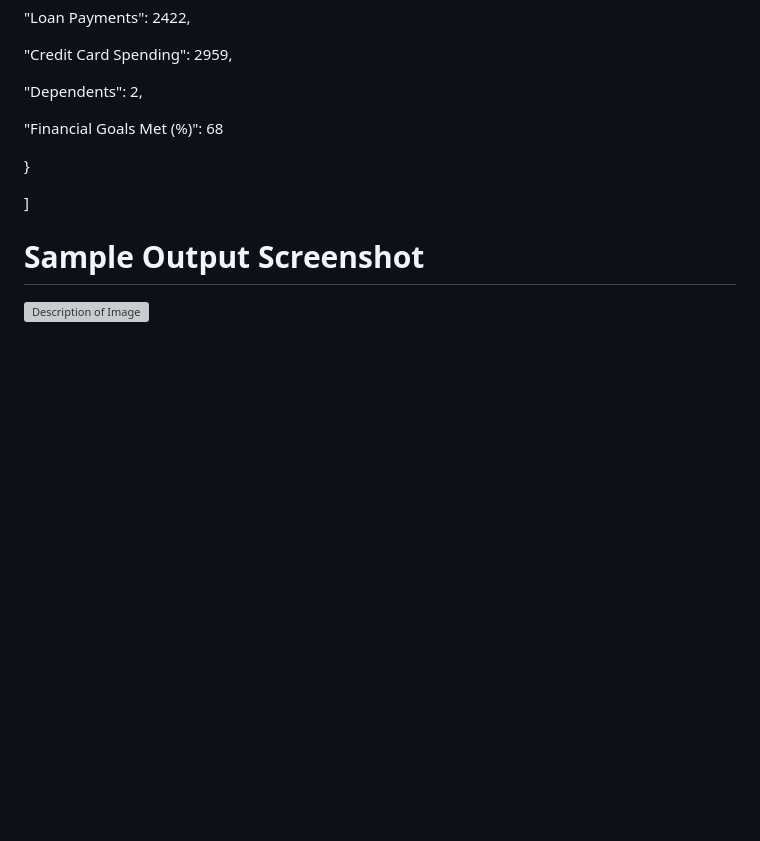
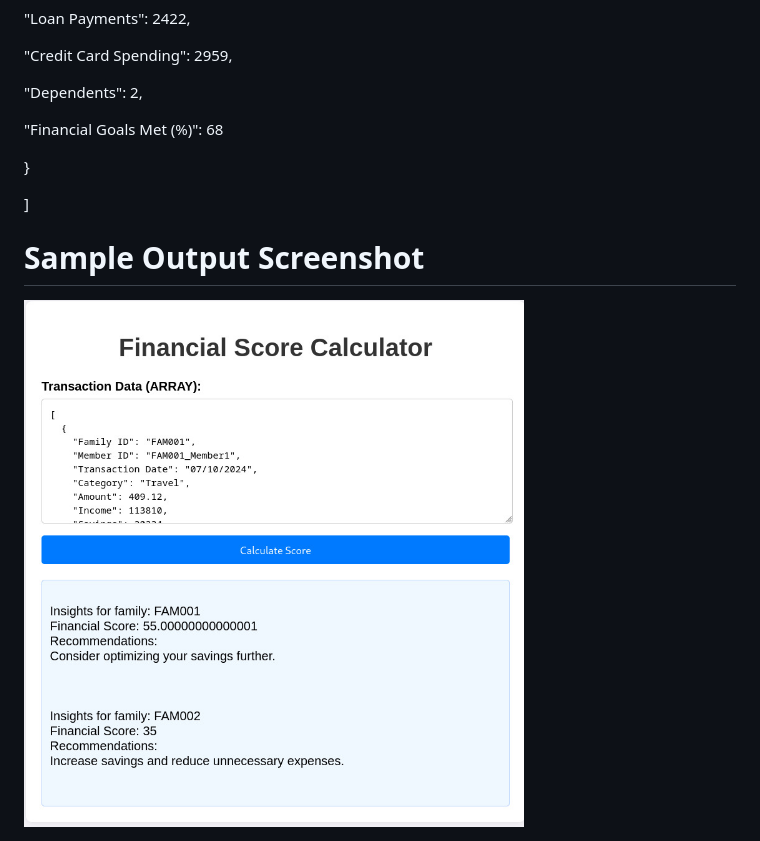
Before and after one commit to Priya843/financial-scoring, a Markdown page: README.md, the part around the change. Drawn GitHub-style; blank space fills up the shorter version; grey boxes are pictures that could not be loaded.

```diff
--- a/README.md
+++ b/README.md
@@ -393,4 +393,4 @@ transactionData (JSON): A list of transactions for a family, each containing det
 <p>] </p>
 
 <h1> Sample Output Screenshot</h1>
-<img src="output sample picture.jpeg" alt="Description of Image" width="500" height="300"> </img>
+<img src="sample.jpeg" alt="Description of Image" width="500" height="300"> </img>
```
